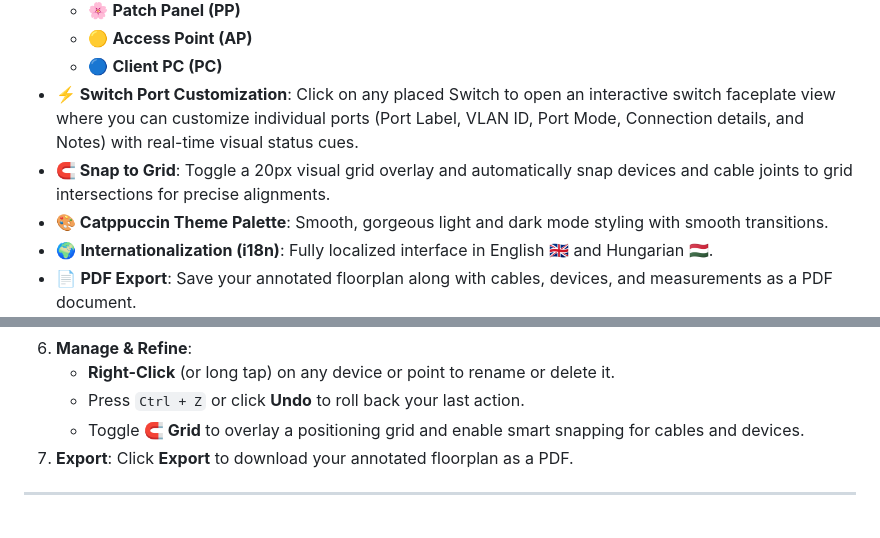
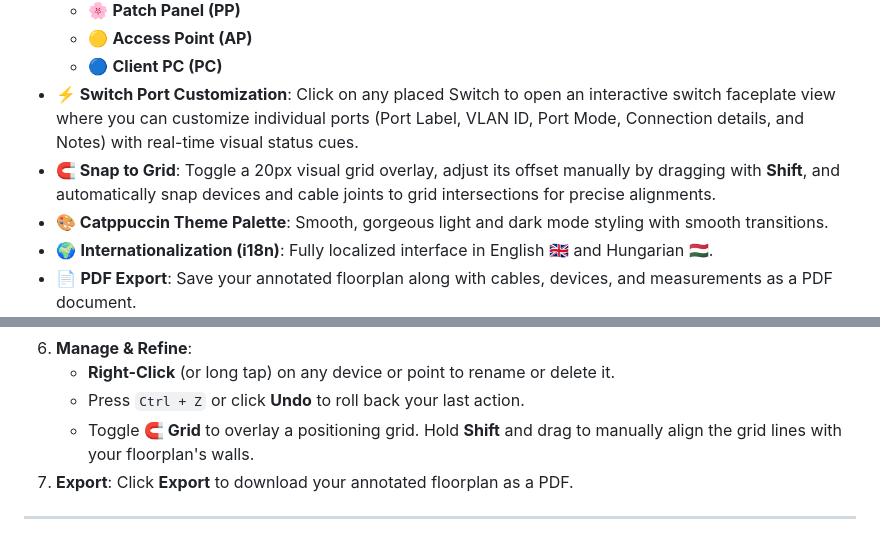
Before and after one commit to kicsirigo/kicsirigo.github.io, a Markdown page: README.md, 2 parts joined by grey strips. Rendered like a GitHub page.

Commit message:
Update README.md with Shift+Drag grid offset description

```diff
--- a/README.md
+++ b/README.md
@@ -18,7 +18,7 @@ Vibecoded with Gemini & refined using minimalist code design principles.
   - 🟡 **Access Point (AP)**
   - 🔵 **Client PC (PC)**
 - **⚡ Switch Port Customization**: Click on any placed Switch to open an interactive switch faceplate view where you can customize individual ports (Port Label, VLAN ID, Port Mode, Connection details, and Notes) with real-time visual status cues.
-- **🧲 Snap to Grid**: Toggle a 20px visual grid overlay and automatically snap devices and cable joints to grid intersections for precise alignments.
+- **🧲 Snap to Grid**: Toggle a 20px visual grid overlay, adjust its offset manually by dragging with **Shift**, and automatically snap devices and cable joints to grid intersections for precise alignments.
 - **🎨 Catppuccin Theme Palette**: Smooth, gorgeous light and dark mode styling with smooth transitions.
 - 🌍 **Internationalization (i18n)**: Fully localized interface in English 🇬🇧 and Hungarian 🇭🇺.
 - 📄 **PDF Export**: Save your annotated floorplan along with cables, devices, and measurements as a PDF document.
@@ -45,7 +45,7 @@ Vibecoded with Gemini & refined using minimalist code design principles.
 6. **Manage & Refine**:
    - **Right-Click** (or long tap) on any device or point to rename or delete it.
    - Press `Ctrl + Z` or click **Undo** to roll back your last action.
-   - Toggle **🧲 Grid** to overlay a positioning grid and enable smart snapping for cables and devices.
+   - Toggle **🧲 Grid** to overlay a positioning grid. Hold **Shift** and drag to manually align the grid lines with your floorplan's walls.
 7. **Export**: Click **Export** to download your annotated floorplan as a PDF.
 
 ---
```
